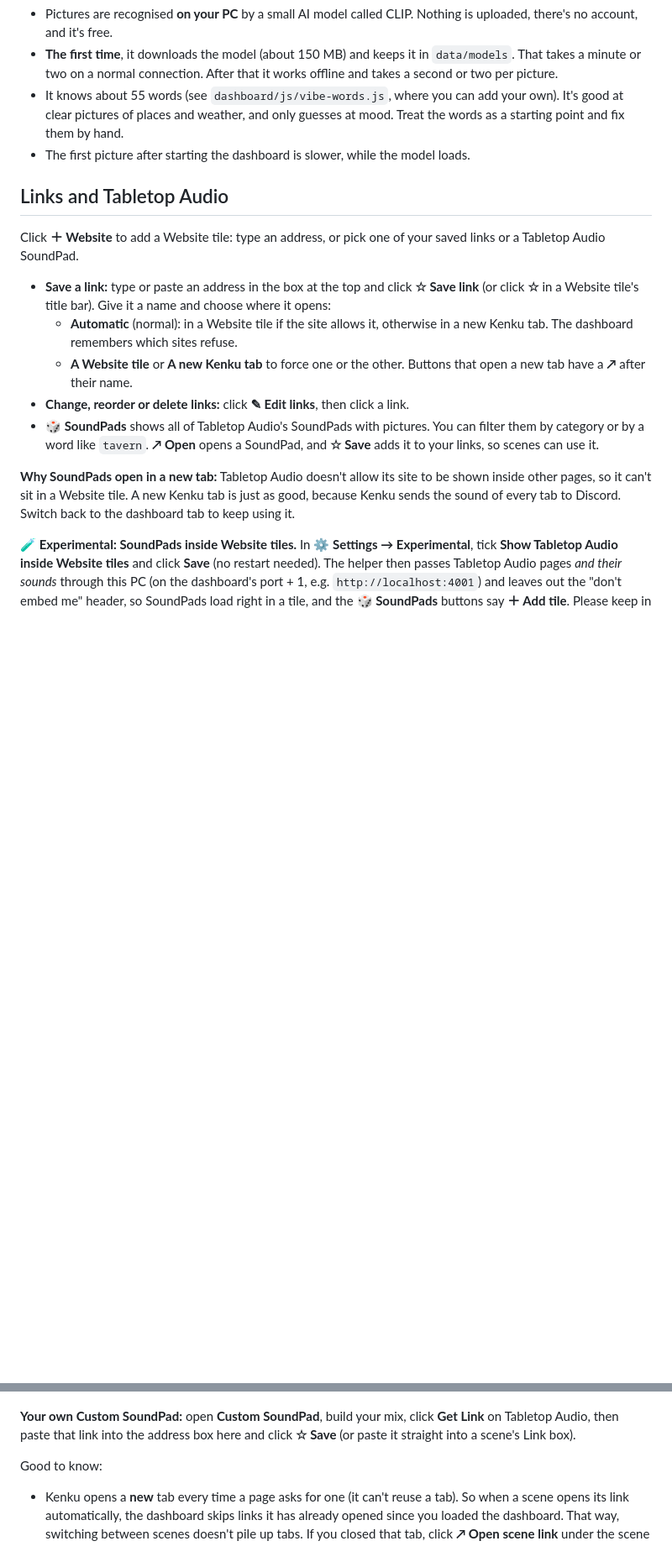
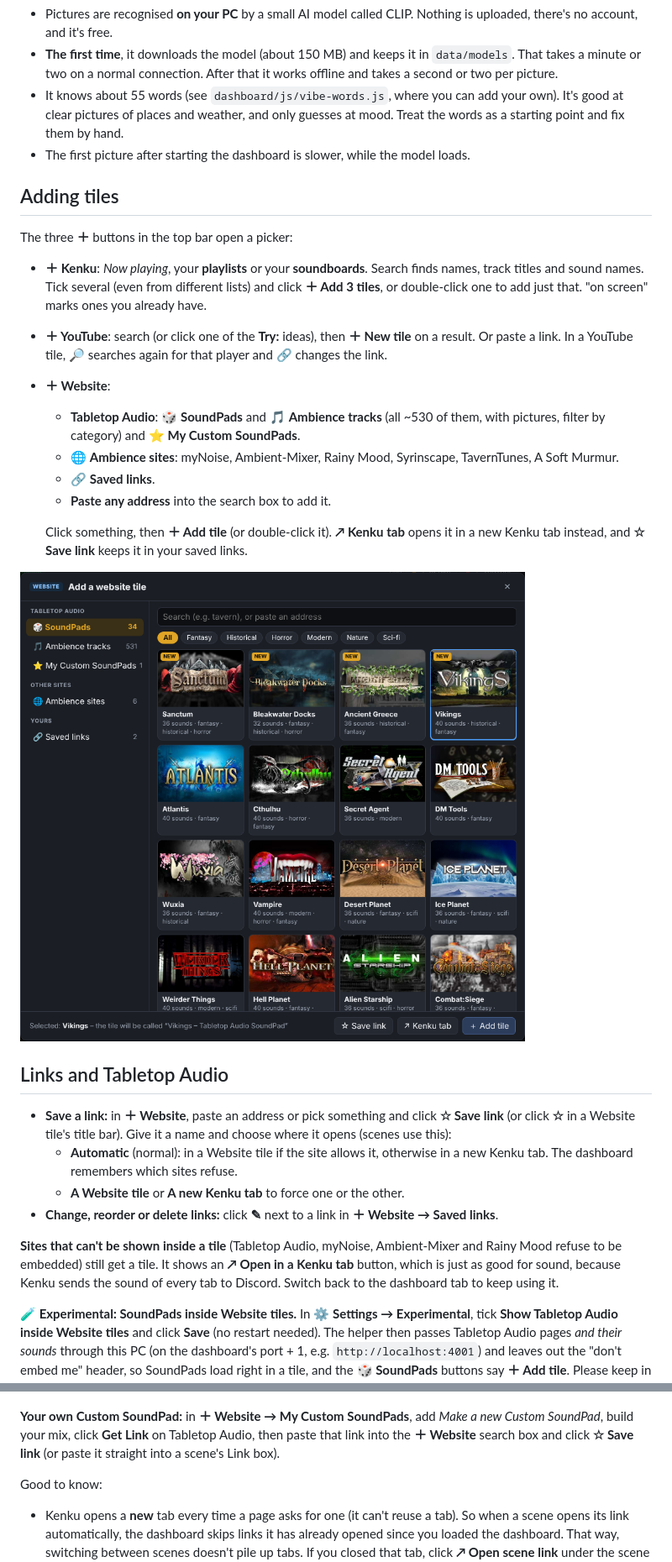
Before and after one commit to GroudonMcL/KenkuEnhanced, a Markdown page: README.md, 2 parts joined by grey strips. Shown at 84% size. GitHub-like rendering; pictures changed too: docs/screenshots/dialog-website.png (added); blank space fills up the shorter version.

```diff
--- a/README.md
+++ b/README.md
@@ -176,24 +176,39 @@ How it works, and what to expect:
   starting point and fix them by hand.
 - The first picture after starting the dashboard is slower, while the model loads.
 
+## Adding tiles
+The three **＋** buttons in the top bar open a picker:
+
+- **＋ Kenku**: *Now playing*, your **playlists** or your **soundboards**. Search finds names,
+  track titles and sound names. Tick several (even from different lists) and click
+  **＋ Add 3 tiles**, or double-click one to add just that. "on screen" marks ones you already have.
+- **＋ YouTube**: search (or click one of the **Try:** ideas), then **＋ New tile** on a result.
+  Or paste a link. In a YouTube tile, **🔎** searches again for that player and **🔗** changes the link.
+- **＋ Website**:
+  - **Tabletop Audio**: 🎲 **SoundPads** and 🎵 **Ambience tracks** (all ~530 of them,
+    with pictures, filter by category) and ⭐ **My Custom SoundPads**.
+  - 🌐 **Ambience sites**: myNoise, Ambient-Mixer, Rainy Mood, Syrinscape, TavernTunes, A Soft Murmur.
+  - 🔗 **Saved links**.
+  - **Paste any address** into the search box to add it.
+
+  Click something, then **＋ Add tile** (or double-click it). **↗ Kenku tab** opens it in a new
+  Kenku tab instead, and **☆ Save link** keeps it in your saved links.
+
+![The Website picker](docs/screenshots/dialog-website.png)
+
 ## Links and Tabletop Audio
-Click **＋ Website** to add a Website tile: type an address, or pick one of your saved links or
-a Tabletop Audio SoundPad.
-
-- **Save a link:** type or paste an address in the box at the top and click **☆ Save link** (or
-  click **☆** in a Website tile's title bar). Give it a name and choose where it opens:
+- **Save a link:** in **＋ Website**, paste an address or pick something and click **☆ Save link**
+  (or click **☆** in a Website tile's title bar). Give it a name and choose where it opens
+  (scenes use this):
   - **Automatic** (normal): in a Website tile if the site allows it, otherwise in a new
     Kenku tab. The dashboard remembers which sites refuse.
   - **A Website tile** or **A new Kenku tab** to force one or the other.
-  Buttons that open a new tab have a **↗** after their name.
-- **Change, reorder or delete links:** click **✎ Edit links**, then click a link.
-- **🎲 SoundPads** shows all of Tabletop Audio's SoundPads with pictures. You can filter them by
-  category or by a word like `tavern`. **↗ Open** opens a SoundPad, and **☆ Save** adds it to
-  your links, so scenes can use it.
+- **Change, reorder or delete links:** click **✎** next to a link in **＋ Website → Saved links**.
 
-**Why SoundPads open in a new tab:** Tabletop Audio doesn't allow its site to be shown inside
-other pages, so it can't sit in a Website tile. A new Kenku tab is just as good, because Kenku
-sends the sound of every tab to Discord. Switch back to the dashboard tab to keep using it.
+**Sites that can't be shown inside a tile** (Tabletop Audio, myNoise, Ambient-Mixer and Rainy
+Mood refuse to be embedded) still get a tile. It shows an **↗ Open in a Kenku tab** button, which is
+just as good for sound, because Kenku sends the sound of every tab to Discord. Switch back to the
+dashboard tab to keep using it.
 
 **🧪 Experimental: SoundPads inside Website tiles.** In **⚙ Settings → Experimental**, tick
 **Show Tabletop Audio inside Website tiles** and click **Save** (no restart needed). The helper
@@ -207,8 +222,9 @@ in a tile, and the **🎲 SoundPads** buttons say **＋ Add tile**. Please keep
 
 ![A SoundPad playing inside the dashboard](docs/screenshots/tta-passthrough-2-playing.png)
 
-**Your own Custom SoundPad:** open **Custom SoundPad**, build your mix, click **Get Link** on
-Tabletop Audio, then paste that link into the address box here and click **☆ Save** (or paste it
+**Your own Custom SoundPad:** in **＋ Website → My Custom SoundPads**, add *Make a new Custom
+SoundPad*, build your mix, click **Get Link** on Tabletop Audio, then paste that link into the
+**＋ Website** search box and click **☆ Save link** (or paste it
 straight into a scene's Link box).
 
 Good to know:
```
Also changed, not shown: docs/UI-REDESIGN.md (+7 -1 lines), docs/screenshots/dialog-kenku.png (added), docs/screenshots/dialog-youtube.png (added), 8 other files.
